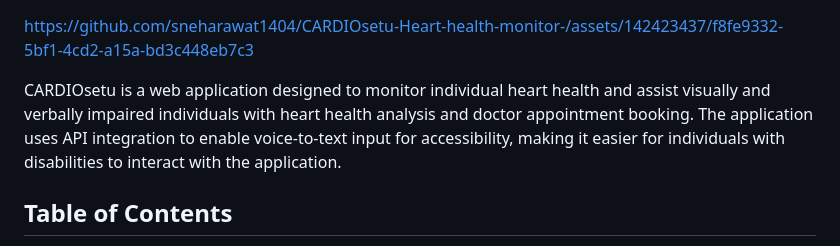
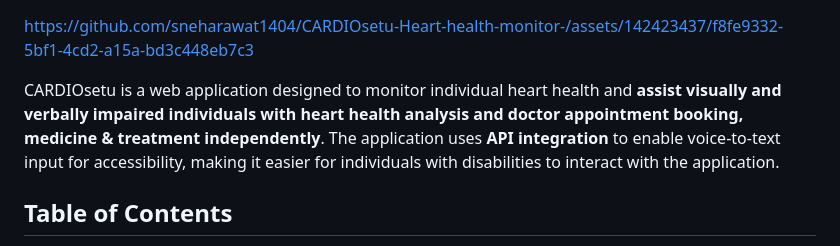
Before and after one commit to sneharawat1404/CARDIOSETU-Heart-Health-monitor-for-visually-and-verbally-impared-individuals-, a Markdown page: README.md, the part around the change. Drawn GitHub-style.

```diff
--- a/README.md
+++ b/README.md
@@ -13,7 +13,7 @@ https://github.com/sneharawat1404/CARDIOsetu-Heart-health-monitor-/assets/142423
 
 
 
-CARDIOsetu is a web application designed to monitor individual heart health and assist visually and verbally impaired individuals with heart health analysis and doctor appointment booking. The application uses API integration to enable voice-to-text input for accessibility, making it easier for individuals with disabilities to interact with the application.
+CARDIOsetu is a web application designed to monitor individual heart health and **assist visually and verbally impaired individuals with heart health analysis and doctor appointment booking, medicine & treatment independently**. The application uses **API integration** to enable voice-to-text input for accessibility, making it easier for individuals with disabilities to interact with the application.
 
 ## Table of Contents
 
```
